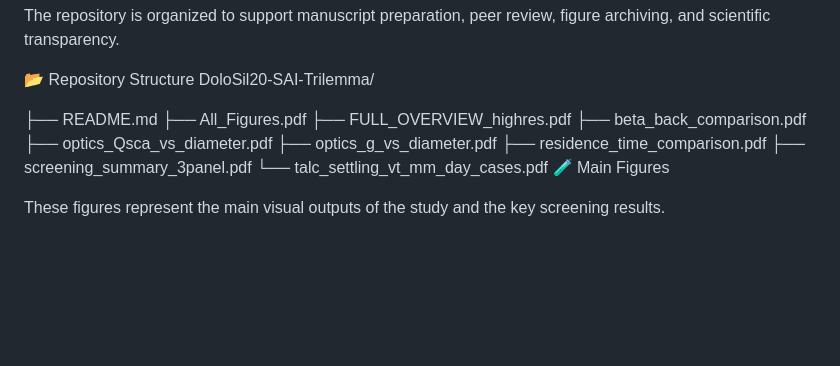
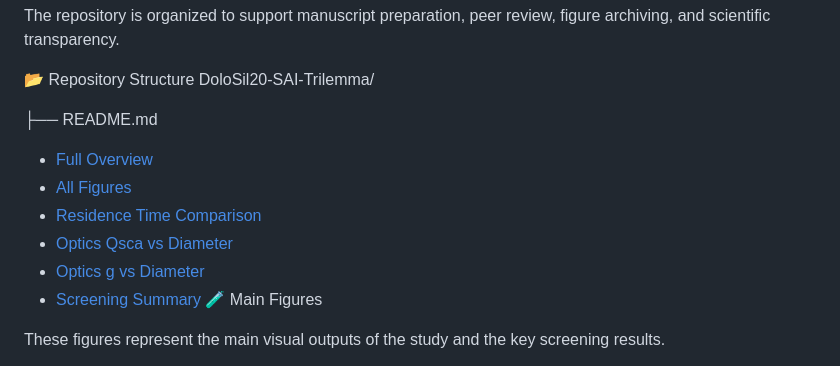
Before and after one commit to ABDULHASEEBTANOLI/DoloSil20-SAI-Trilemma, a Markdown page: README.md, the part around the change. GitHub-like rendering; blank space fills up the shorter version.

Commit message:
Revise repository structure in README
Updated the repository structure section to include links to key PDF documents.

```diff
--- a/README.md
+++ b/README.md
@@ -23,14 +23,12 @@ The repository is organized to support manuscript preparation, peer review, figu
 DoloSil20-SAI-Trilemma/
 
 ├── README.md
-├── All_Figures.pdf
-├── FULL_OVERVIEW_highres.pdf
-├── beta_back_comparison.pdf
-├── optics_Qsca_vs_diameter.pdf
-├── optics_g_vs_diameter.pdf
-├── residence_time_comparison.pdf
-├── screening_summary_3panel.pdf
-└── talc_settling_vt_mm_day_cases.pdf
+- [Full Overview](FULL_OVERVIEW_highres.pdf)
+- [All Figures](All_Figures.pdf)
+- [Residence Time Comparison](residence_time_comparison.pdf)
+- [Optics Qsca vs Diameter](optics_Qsca_vs_diameter.pdf)
+- [Optics g vs Diameter](optics_g_vs_diameter.pdf)
+- [Screening Summary](screening_summary_3panel.pdf)
 🧪 Main Figures
 
 These figures represent the main visual outputs of the study and the key screening results.
```
